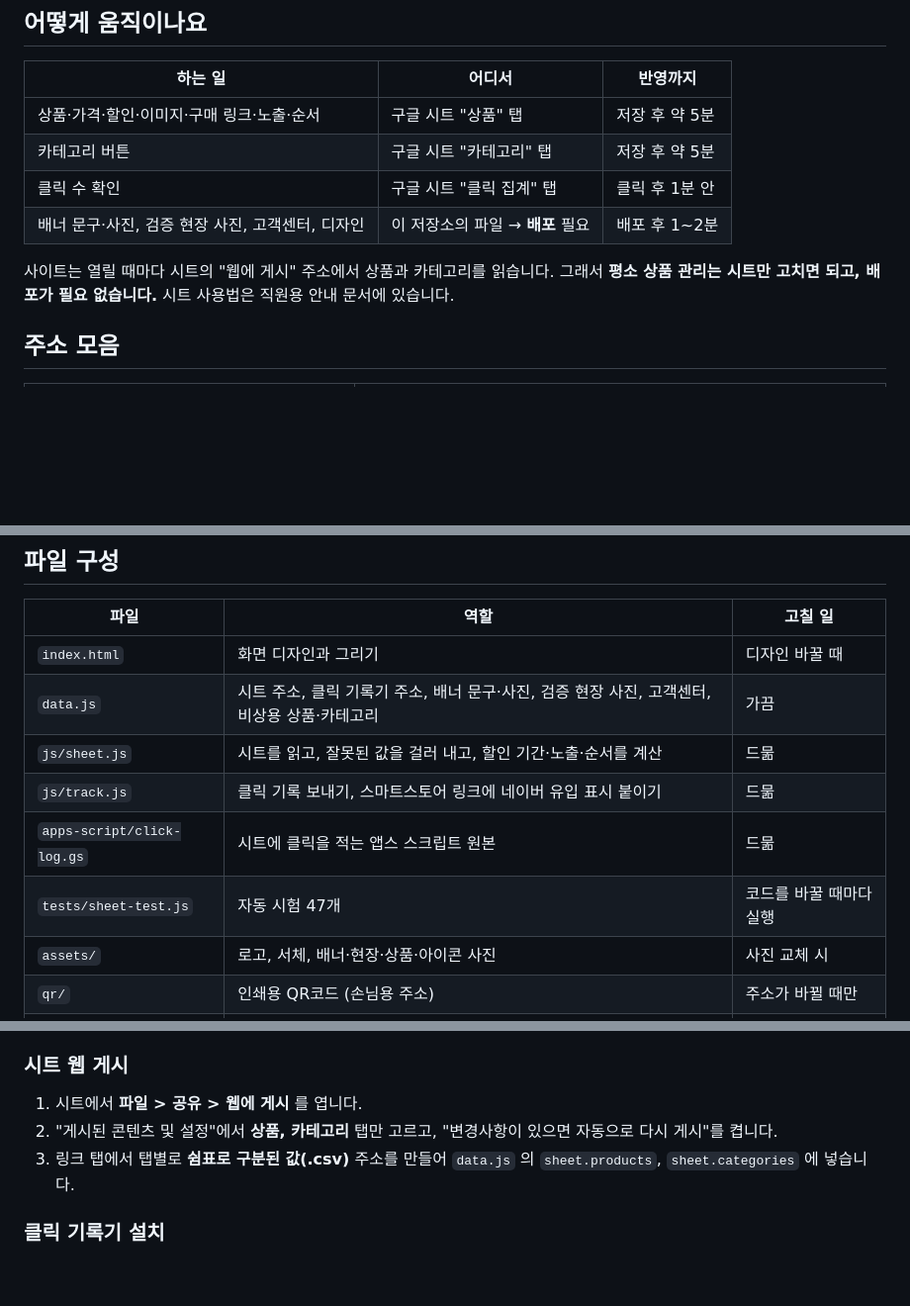
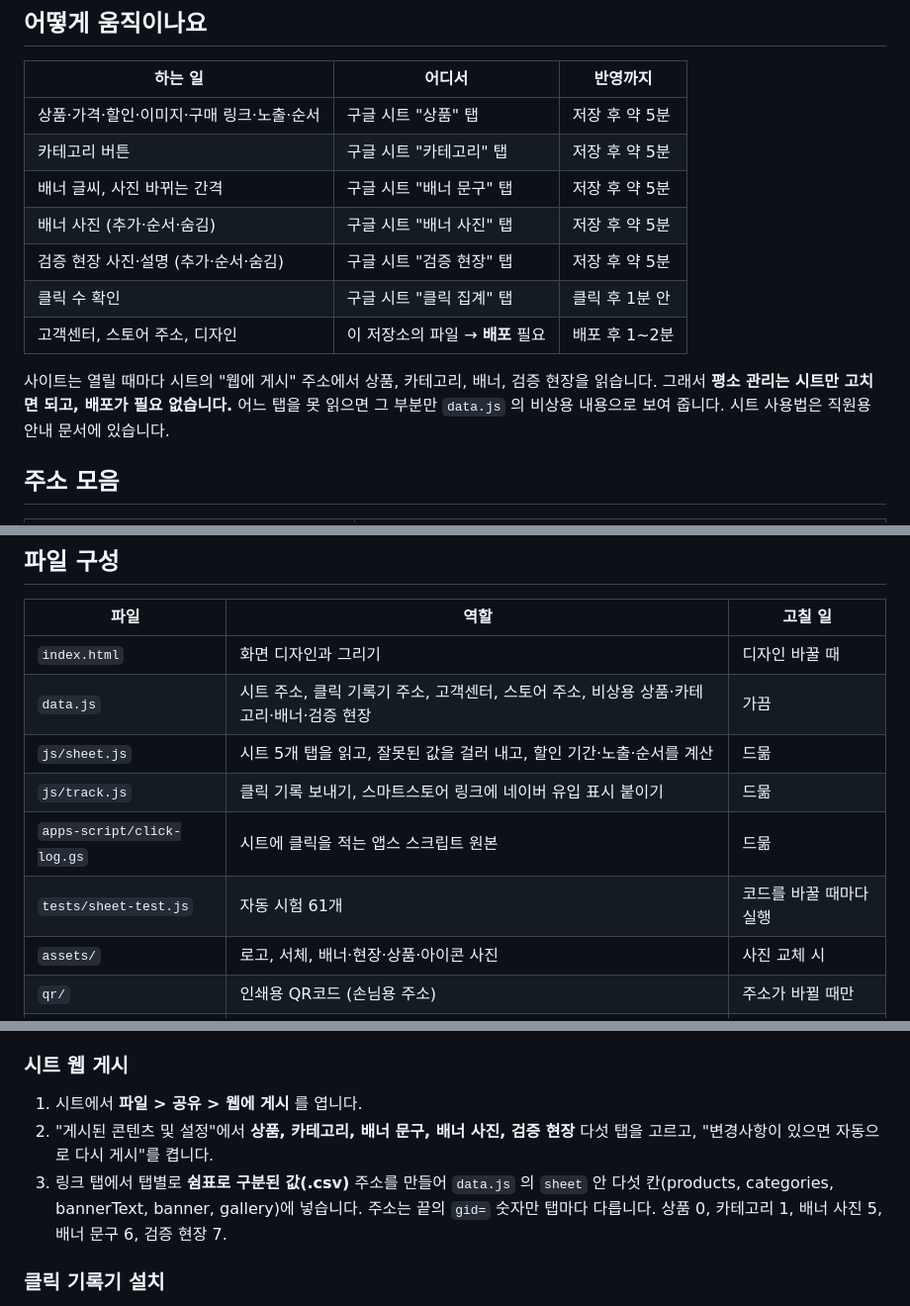
Before and after one commit to rlgus1520-boop/seojunmom, a Markdown page: README.md, 3 parts joined by grey strips. Shown at 99% size. Drawn GitHub-style; blank space fills up the shorter version.

Commit message:
README: 배너·검증 현장 시트 관리와 웹 게시 대상 5개 탭 반영
Co-Authored-By: Claude Opus 5.5 <noreply@anthropic.com>

```diff
--- a/README.md
+++ b/README.md
@@ -13,11 +13,15 @@
 |---|---|---|
 | 상품·가격·할인·이미지·구매 링크·노출·순서 | 구글 시트 "상품" 탭 | 저장 후 약 5분 |
 | 카테고리 버튼 | 구글 시트 "카테고리" 탭 | 저장 후 약 5분 |
+| 배너 글씨, 사진 바뀌는 간격 | 구글 시트 "배너 문구" 탭 | 저장 후 약 5분 |
+| 배너 사진 (추가·순서·숨김) | 구글 시트 "배너 사진" 탭 | 저장 후 약 5분 |
+| 검증 현장 사진·설명 (추가·순서·숨김) | 구글 시트 "검증 현장" 탭 | 저장 후 약 5분 |
 | 클릭 수 확인 | 구글 시트 "클릭 집계" 탭 | 클릭 후 1분 안 |
-| 배너 문구·사진, 검증 현장 사진, 고객센터, 디자인 | 이 저장소의 파일 → **배포** 필요 | 배포 후 1~2분 |
+| 고객센터, 스토어 주소, 디자인 | 이 저장소의 파일 → **배포** 필요 | 배포 후 1~2분 |
 
-사이트는 열릴 때마다 시트의 "웹에 게시" 주소에서 상품과 카테고리를 읽습니다.
-그래서 **평소 상품 관리는 시트만 고치면 되고, 배포가 필요 없습니다.**
+사이트는 열릴 때마다 시트의 "웹에 게시" 주소에서 상품, 카테고리, 배너, 검증 현장을 읽습니다.
+그래서 **평소 관리는 시트만 고치면 되고, 배포가 필요 없습니다.**
+어느 탭을 못 읽으면 그 부분만 `data.js` 의 비상용 내용으로 보여 줍니다.
 시트 사용법은 직원용 안내 문서에 있습니다.
 
 ## 주소 모음
@@ -35,11 +39,11 @@
 | 파일 | 역할 | 고칠 일 |
 |---|---|---|
 | `index.html` | 화면 디자인과 그리기 | 디자인 바꿀 때 |
-| `data.js` | 시트 주소, 클릭 기록기 주소, 배너 문구·사진, 검증 현장 사진, 고객센터, 비상용 상품·카테고리 | 가끔 |
-| `js/sheet.js` | 시트를 읽고, 잘못된 값을 걸러 내고, 할인 기간·노출·순서를 계산 | 드묾 |
+| `data.js` | 시트 주소, 클릭 기록기 주소, 고객센터, 스토어 주소, 비상용 상품·카테고리·배너·검증 현장 | 가끔 |
+| `js/sheet.js` | 시트 5개 탭을 읽고, 잘못된 값을 걸러 내고, 할인 기간·노출·순서를 계산 | 드묾 |
 | `js/track.js` | 클릭 기록 보내기, 스마트스토어 링크에 네이버 유입 표시 붙이기 | 드묾 |
 | `apps-script/click-log.gs` | 시트에 클릭을 적는 앱스 스크립트 원본 | 드묾 |
-| `tests/sheet-test.js` | 자동 시험 47개 | 코드를 바꿀 때마다 실행 |
+| `tests/sheet-test.js` | 자동 시험 61개 | 코드를 바꿀 때마다 실행 |
 | `assets/` | 로고, 서체, 배너·현장·상품·아이콘 사진 | 사진 교체 시 |
 | `qr/` | 인쇄용 QR코드 (손님용 주소) | 주소가 바뀔 때만 |
 | `.env.example` | 비밀 키 적는 법 예시. 지금은 비밀 키가 필요 없음 | 없음 |
@@ -143,8 +149,9 @@ git push --force                  # 공개 사이트도 그 시점으로
 ### 시트 웹 게시
 
 1. 시트에서 **파일 > 공유 > 웹에 게시** 를 엽니다.
-2. "게시된 콘텐츠 및 설정"에서 **상품, 카테고리** 탭만 고르고, "변경사항이 있으면 자동으로 다시 게시"를 켭니다.
-3. 링크 탭에서 탭별로 **쉼표로 구분된 값(.csv)** 주소를 만들어 `data.js` 의 `sheet.products`, `sheet.categories` 에 넣습니다.
+2. "게시된 콘텐츠 및 설정"에서 **상품, 카테고리, 배너 문구, 배너 사진, 검증 현장** 다섯 탭을 고르고, "변경사항이 있으면 자동으로 다시 게시"를 켭니다.
+3. 링크 탭에서 탭별로 **쉼표로 구분된 값(.csv)** 주소를 만들어 `data.js` 의 `sheet` 안 다섯 칸(products, categories, bannerText, banner, gallery)에 넣습니다.
+   주소는 끝의 `gid=` 숫자만 탭마다 다릅니다. 상품 0, 카테고리 1, 배너 사진 5, 배너 문구 6, 검증 현장 7.
 
 ### 클릭 기록기 설치
 
```
Also changed, not shown: other parts of README.md (+3 -1 lines).
